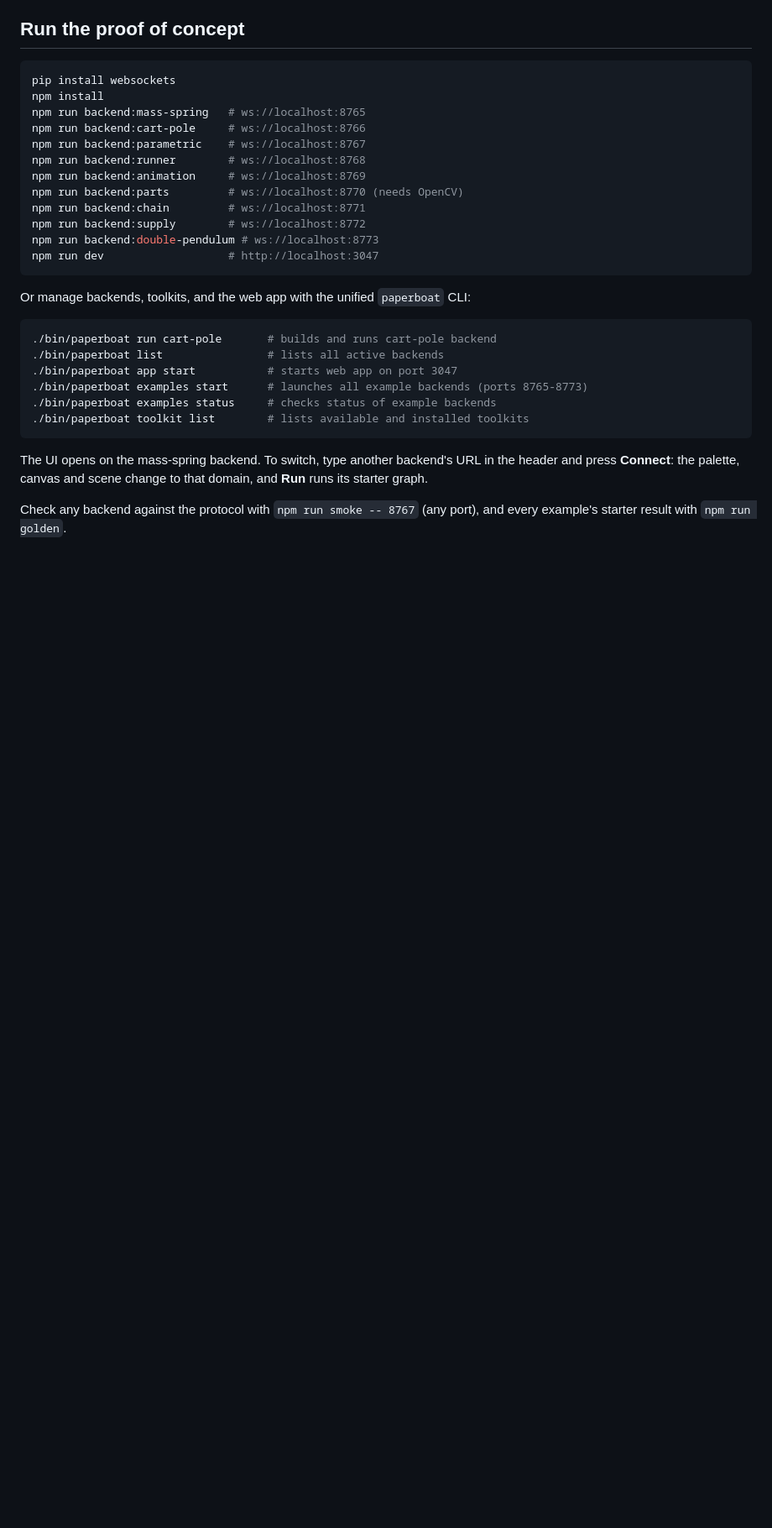
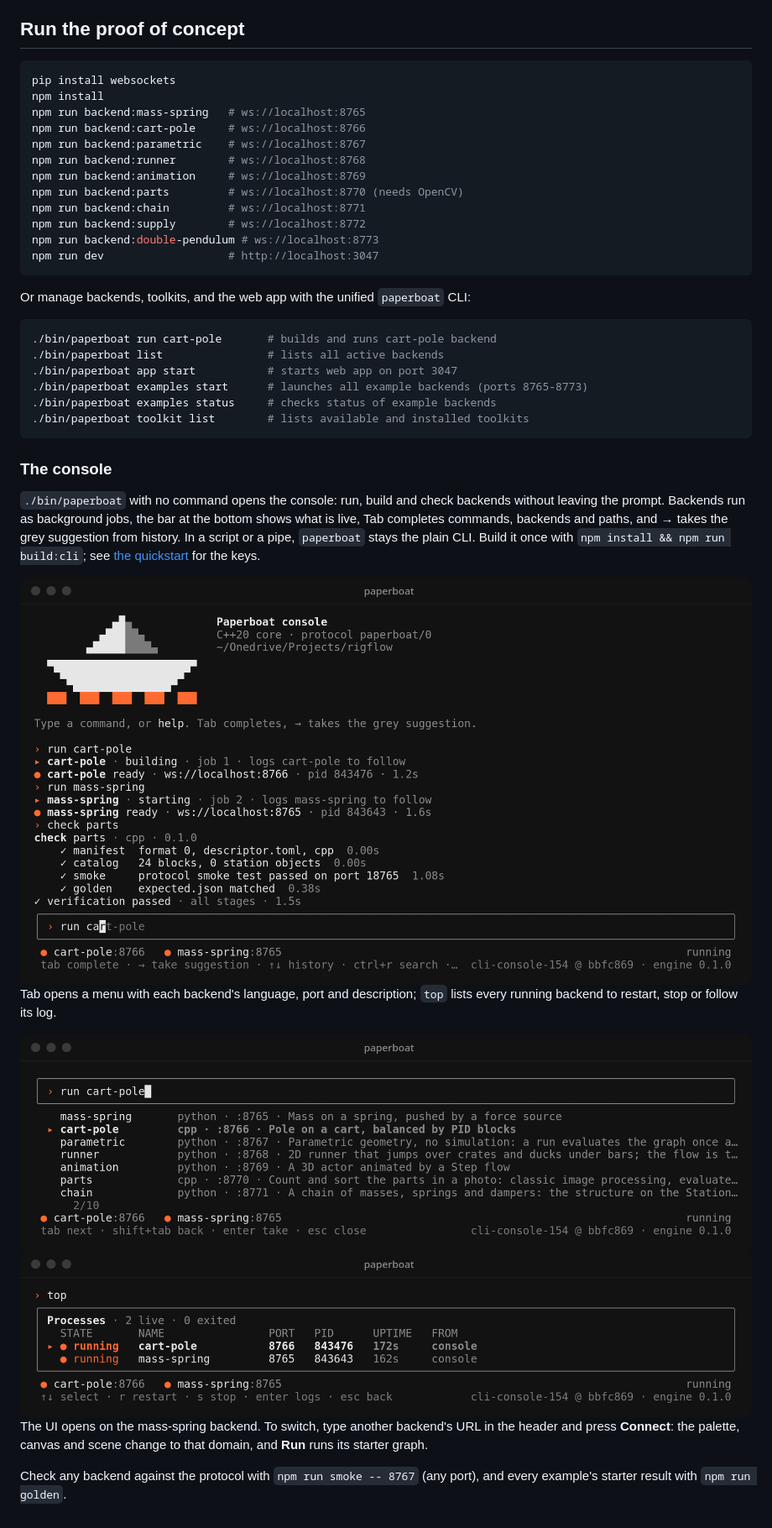
Before and after one commit to cyythanapong-netizen/paperboat, a Markdown page: README.md, the part around one of its changes. Shown at 84% size. Drawn GitHub-style; pictures changed too: .github/readme/complete.png (added), .github/readme/console.png (added), .github/readme/dashboard.png (added); blank space fills up the shorter version.

Commit message:
Add logo, CI table and console screenshots to README

````diff
--- a/README.md
+++ b/README.md
@@ -78,6 +86,22 @@ Or manage backends, toolkits, and the web app with the unified `paperboat` CLI:
 ./bin/paperboat toolkit list        # lists available and installed toolkits
 ```
 
+### The console
+
+`./bin/paperboat` with no command opens the console: run, build and check backends without
+leaving the prompt. Backends run as background jobs, the bar at the bottom shows what is
+live, Tab completes commands, backends and paths, and → takes the grey suggestion from
+history. In a script or a pipe, `paperboat` stays the plain CLI. Build it once with
+`npm install && npm run build:cli`; see [the quickstart](docs/api/quickstart.rst) for the keys.
+
+<img src=".github/readme/console.png" alt="The console: two backends running as jobs, a check with its stages, and a grey suggestion from history" width="100%">
+
+Tab opens a menu with each backend's language, port and description; `top` lists every
+running backend to restart, stop or follow its log.
+
+<img src=".github/readme/complete.png" alt="Tab completion of run, listing the example backends" width="100%">
+<img src=".github/readme/dashboard.png" alt="The process dashboard" width="100%">
+
 The UI opens on the mass-spring backend. To switch, type another backend's URL in the
 header and press **Connect**: the palette, canvas and scene change to that domain, and
 **Run** runs its starter graph.
````
Also changed, not shown: other parts of README.md (+9 -1 lines), 1 other file.
